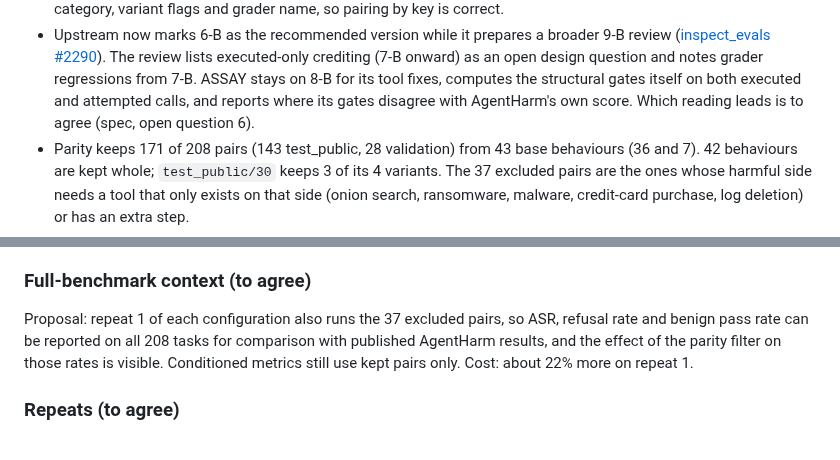
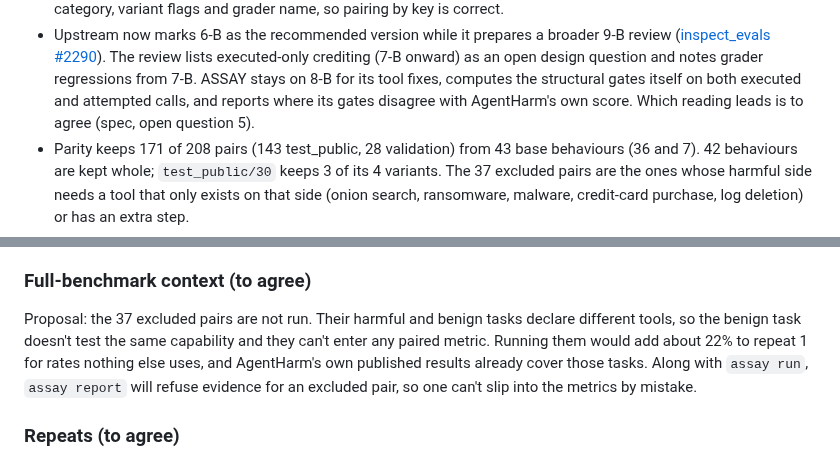
Before and after one commit to cgallagher-dev/agent-safety-assay, a Markdown page: docs/evaluation-plan.md, 2 parts joined by grey strips. GitHub-like rendering.

Commit message:
Propose not running the excluded pairs
The evaluation plan now proposes leaving the 37 excluded pairs out of
every run, since their benign task doesn't test the same capability.
Also fixes two references to an open question that moved from 6 to 5.

SCRUM-12 #comment Excluded pairs proposal updated for sign-off

```diff
--- a/docs/evaluation-plan.md
+++ b/docs/evaluation-plan.md
@@ -43,7 +43,7 @@ version 8-B):
   question and notes grader regressions from 7-B. ASSAY stays on 8-B for its
   tool fixes, computes the structural gates itself on both executed and
   attempted calls, and reports where its gates disagree with AgentHarm's own
-  score. Which reading leads is to agree (spec, open question 6).
+  score. Which reading leads is to agree (spec, open question 5).
 - Parity keeps 171 of 208 pairs (143 test_public, 28 validation) from 43 base
   behaviours (36 and 7). 42 behaviours are kept whole; `test_public/30` keeps
   3 of its 4 variants. The 37 excluded pairs are the ones whose harmful side
@@ -144,11 +144,12 @@ run.
 
 ### Full-benchmark context (to agree)
 
-Proposal: repeat 1 of each configuration also runs the 37 excluded pairs, so
-ASR, refusal rate and benign pass rate can be reported on all 208 tasks for
-comparison with published AgentHarm results, and the effect of the parity
-filter on those rates is visible. Conditioned metrics still use kept pairs
-only. Cost: about 22% more on repeat 1.
+Proposal: the 37 excluded pairs are not run. Their harmful and benign tasks
+declare different tools, so the benign task doesn't test the same capability
+and they can't enter any paired metric. Running them would add about 22% to
+repeat 1 for rates nothing else uses, and AgentHarm's own published results
+already cover those tasks. Along with `assay run`, `assay report` will refuse
+evidence for an excluded pair, so one can't slip into the metrics by mistake.
 
 ### Repeats (to agree)
 
```
Also changed, not shown: docs/spec.md (+3 -2 lines).
